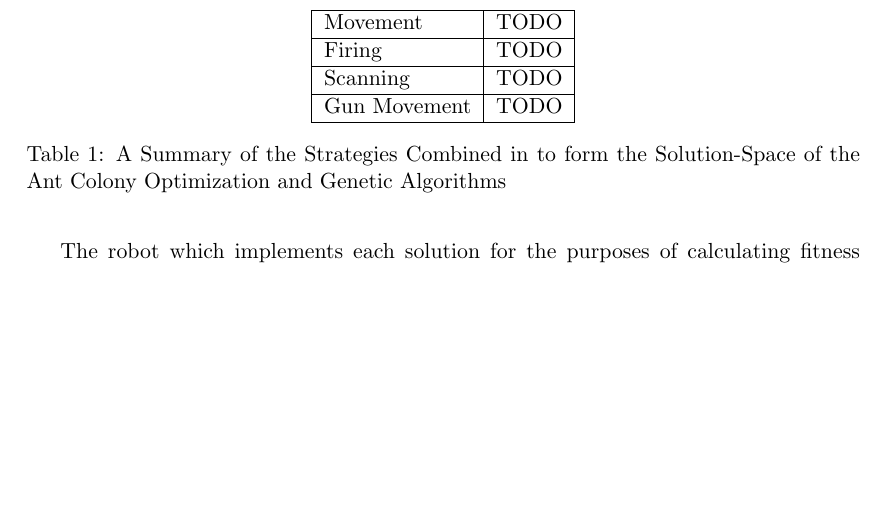
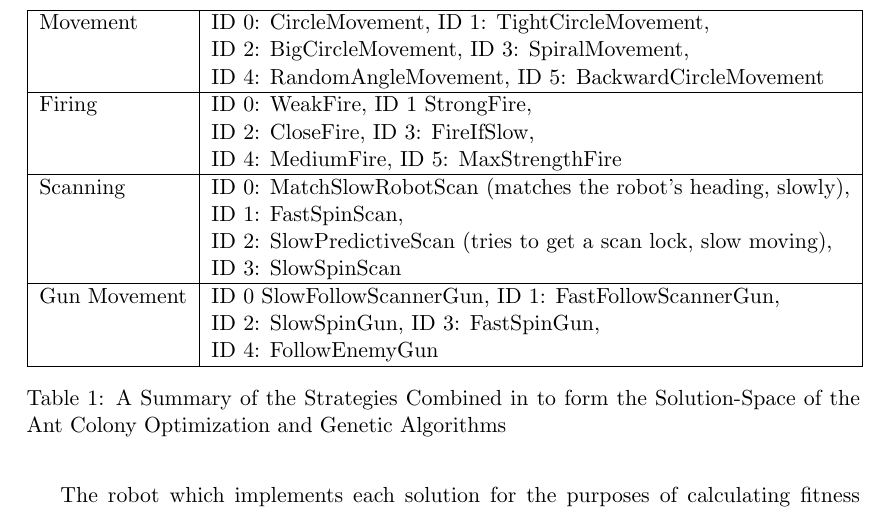
Before and after one commit to maltic/AIASProject, a LaTeX paper (latex/report.tex, which reads latex/implementation/strategies.tex): part of page 6 of 15, cut at the place of the change, the shorter picture padded with empty space. Compiled offline with pdfLaTeX.

Commit message:
Fixed table

```diff
--- a/latex/implementation/strategies.tex
+++ b/latex/implementation/strategies.tex
@@ -9,13 +9,15 @@ The robot which implements each solution for the purposes of calculating fitness
 \centering
 \begin{tabular}{|l|l|}
 \hline
-Movement & TODO \\
+Movement & ID 0: CircleMovement, ID 1: TightCircleMovement, \\ &  ID 2: BigCircleMovement,
+ID 3: SpiralMovement, \\ & ID 4: RandomAngleMovement, ID 5: BackwardCircleMovement \\
 \hline
-Firing & TODO \\
+Firing & ID 0: WeakFire, ID 1 StrongFire, \\ &  ID 2: CloseFire, ID 3: FireIfSlow, \\ & ID 4: MediumFire, ID 5: MaxStrengthFire \\
 \hline
-Scanning & TODO \\
+Scanning & ID 0: MatchSlowRobotScan (matches the robot's heading, slowly),\\ &  ID 1: FastSpinScan, \\ & ID 2: SlowPredictiveScan (tries to get a scan lock, slow moving), \\ &  ID 3: SlowSpinScan \\
 \hline
-Gun Movement & TODO \\
+Gun Movement & ID 0 SlowFollowScannerGun, ID 1: FastFollowScannerGun, \\ &
+ ID 2: SlowSpinGun, ID 3: FastSpinGun, \\ &  ID 4: FollowEnemyGun \\
 \hline
 \end{tabular}
 \caption{A Summary of the Strategies Combined in to form the Solution-Space of the Ant Colony Optimization and Genetic Algorithms}
```
